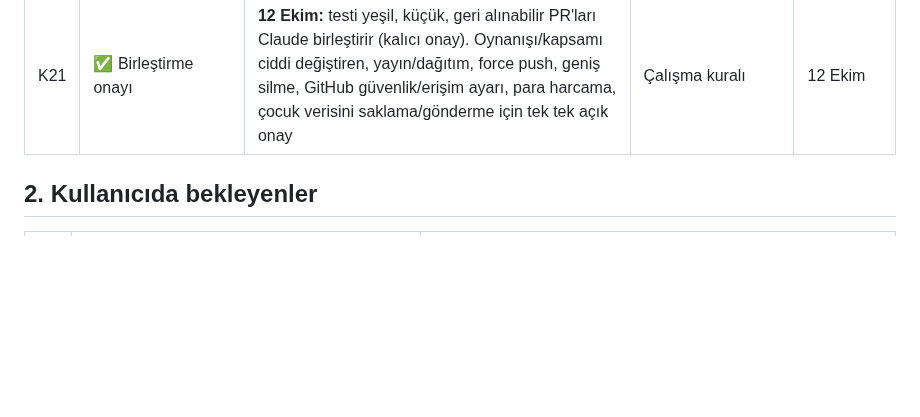
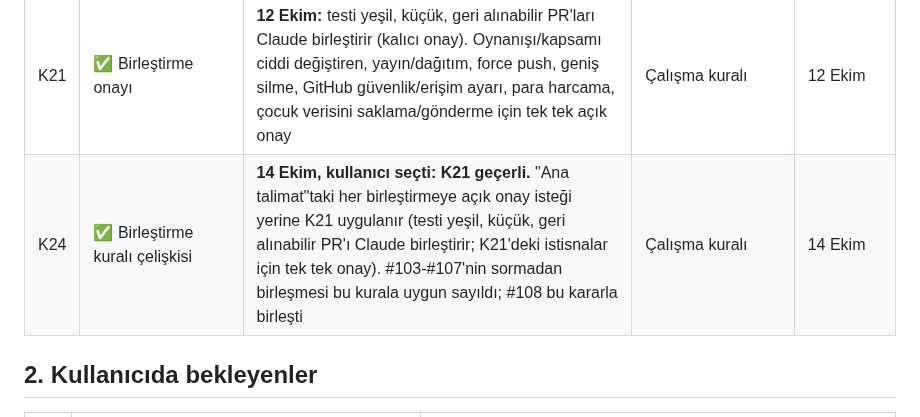
Before and after one commit to 8y9khd2gr8-svg/first, a Markdown page: docs/KAYIT.md, the part around the change. Rendered like a GitHub page; blank space fills up the shorter version.

Commit message:
Kayıt: K24 birleştirme kuralı (K21 geçerli), #108 birleşti
Co-Authored-By: Claude Opus 5.5 <noreply@anthropic.com>
Claude-Session: https://claude.ai/code/session_019Ayi6QkNTVX1t5q9gQEZLR

```diff
--- a/docs/KAYIT.md
+++ b/docs/KAYIT.md
@@ -35,6 +35,7 @@ Onay verilmemiş, ertelenmiş ya da reddedilmiş öneriler de buraya yazılır;
 | K22 | ✅ Zıplamanın dünyada sonucu (iş 3) | **Kullanıcı seçti (12 Ekim): bekleyen tek engel.** Yapıldı (#108, "Zıpzıp da zıplasın" ekranında): Zıpzıp'ın önünde kütük bekler, zıplayınca altından geçer, yıldız yanar, sıradaki kütük gelir; acele/çarpma/kaybetme yok. Duraklara taşımak ayrı karar (Yağız testinden sonra) | Oynanış değişikliği | 12 Ekim |
 | K23 | ⏳ Yağız testi: zıplama prototipi | Ebeveyn köşesi → 📷 kamera → 🔍 Dene → 🌍 Zıpzıp da zıplasın → 📷 Kamerayla zıpla; 10 zıplama: Zıpzıp kaç kez zıpladı, ölçüm satırının ekran görüntüsü (hedefler: 10'da en az 8, tek zıplamada çift tepki yok, gecikme ≤ 300 ms) | Eşikler ve 400 ms koruma gerçek çocukla ayarlanacak | 12 Ekim |
 | K21 | ✅ Birleştirme onayı | **12 Ekim:** testi yeşil, küçük, geri alınabilir PR'ları Claude birleştirir (kalıcı onay). Oynanışı/kapsamı ciddi değiştiren, yayın/dağıtım, force push, geniş silme, GitHub güvenlik/erişim ayarı, para harcama, çocuk verisini saklama/gönderme için tek tek açık onay | Çalışma kuralı | 12 Ekim |
+| K24 | ✅ Birleştirme kuralı çelişkisi | **14 Ekim, kullanıcı seçti: K21 geçerli.** "Ana talimat"taki her birleştirmeye açık onay isteği yerine K21 uygulanır (testi yeşil, küçük, geri alınabilir PR'ı Claude birleştirir; K21'deki istisnalar için tek tek onay). #103-#107'nin sormadan birleşmesi bu kurala uygun sayıldı; #108 bu kararla birleşti | Çalışma kuralı | 14 Ekim |
 
 ## 2. Kullanıcıda bekleyenler
 
```
Also changed, not shown: CLAUDE.md (+1 -1 lines).
